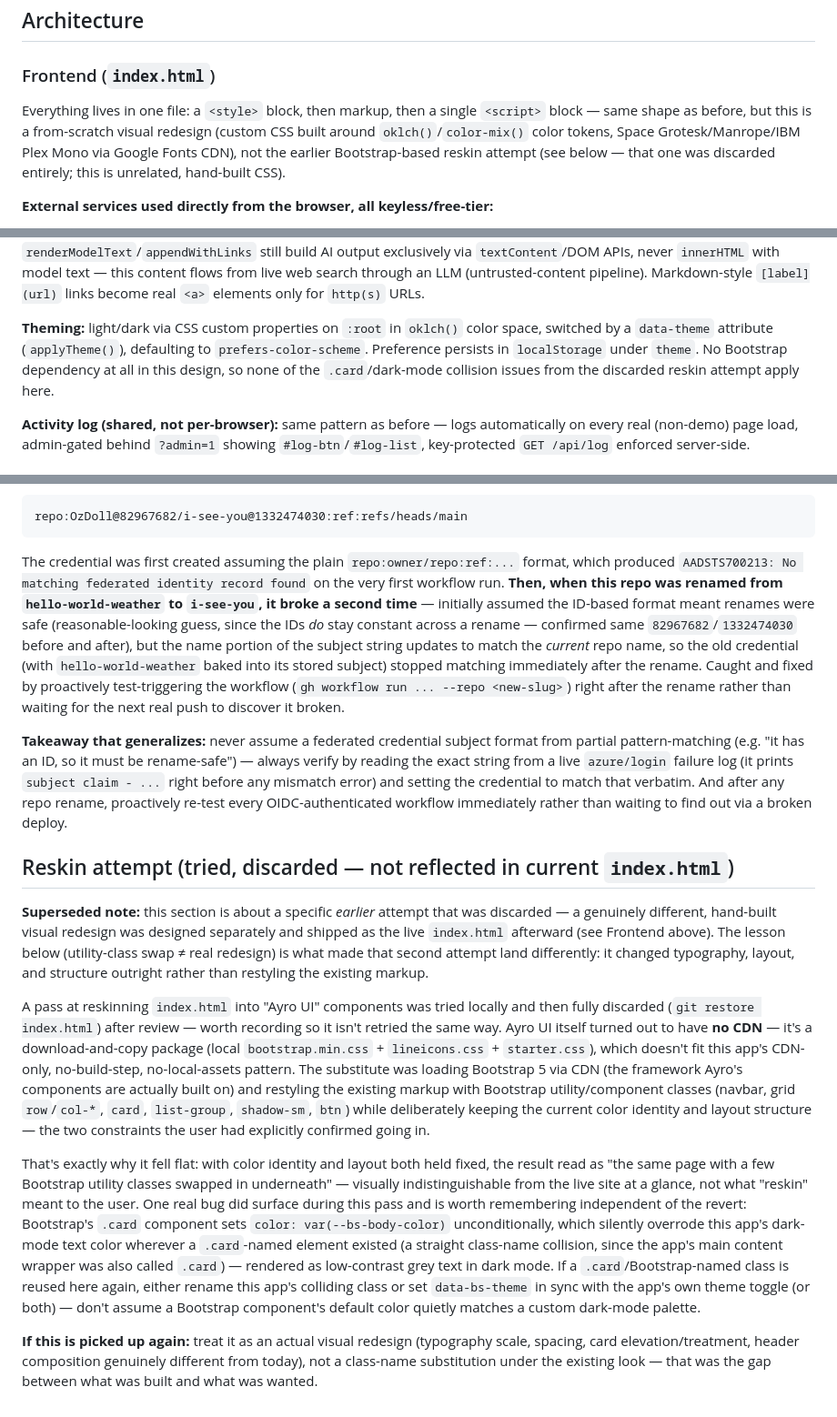
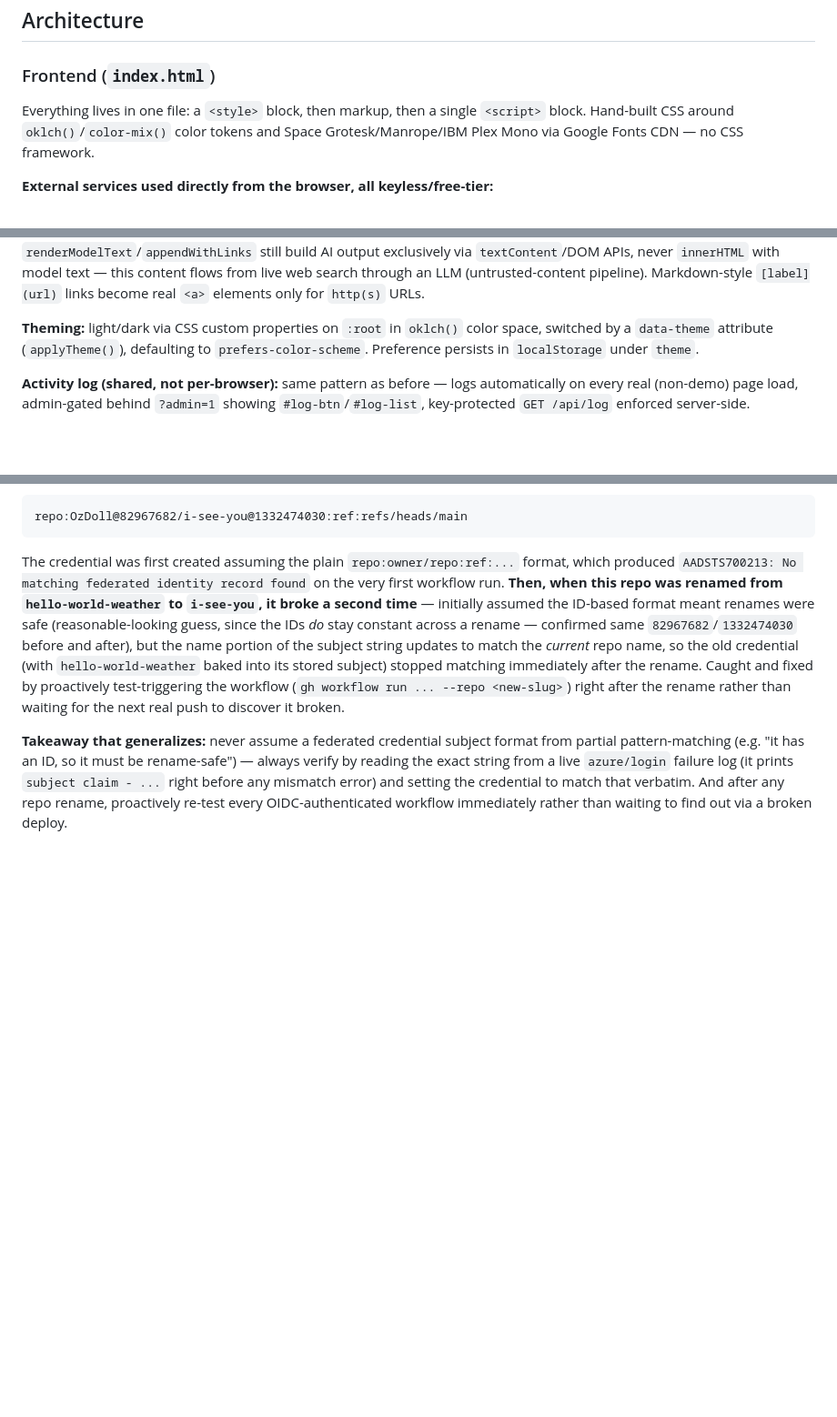
Before and after one commit to OzDoll/hello-world-weather, a Markdown page: CLAUDE.md, 3 parts joined by grey strips. Shown at 91% size. Rendered like a GitHub page; blank space fills up the shorter version.

Commit message:
Trim CLAUDE.md: drop discarded reskin section
That section documented a Bootstrap-based reskin experiment on the
pre-redesign frontend that was discarded before shipping and is now
doubly stale — the file it targeted isn't even the live default anymore.

```diff
--- a/CLAUDE.md
+++ b/CLAUDE.md
@@ -45,7 +45,7 @@ Always read the `what-if` diff before `create`. See `infra/README.md` for what a
 ## Architecture
 
 ### Frontend (`index.html`)
-Everything lives in one file: a `<style>` block, then markup, then a single `<script>` block — same shape as before, but this is a from-scratch visual redesign (custom CSS built around `oklch()`/`color-mix()` color tokens, Space Grotesk/Manrope/IBM Plex Mono via Google Fonts CDN), not the earlier Bootstrap-based reskin attempt (see below — that one was discarded entirely; this is unrelated, hand-built CSS).
+Everything lives in one file: a `<style>` block, then markup, then a single `<script>` block. Hand-built CSS around `oklch()`/`color-mix()` color tokens and Space Grotesk/Manrope/IBM Plex Mono via Google Fonts CDN — no CSS framework.
 
 **External services used directly from the browser, all keyless/free-tier:**
 - Browser Geolocation API — source of `latitude`/`longitude`.
@@ -66,7 +66,7 @@ Everything lives in one file: a `<style>` block, then markup, then a single `<sc
 
 **"Nearby" tabs panel and "Overview" block — real AI-generated content.** `loadPane(cat, lat, lon, lang, demo)` fires `GET /api/ai/{news,traffic,events,overview}?lat=..&lon=..&lang=..` per category; on failure it falls back to static `DEMO` copy only when `demo` is true (i.e. only alongside the Munich fallback location), otherwise shows a real error. The Overview box (`#overview-text`) is a **fixed 200px height with internal scroll, single column** — a two-column CSS `columns: 2` layout was tried and reverted per feedback (readability). **Security notes unchanged from the original implementation:** `renderModelText`/`appendWithLinks` still build AI output exclusively via `textContent`/DOM APIs, never `innerHTML` with model text — this content flows from live web search through an LLM (untrusted-content pipeline). Markdown-style `[label](url)` links become real `<a>` elements only for `http(s)` URLs.
 
-**Theming:** light/dark via CSS custom properties on `:root` in `oklch()` color space, switched by a `data-theme` attribute (`applyTheme()`), defaulting to `prefers-color-scheme`. Preference persists in `localStorage` under `theme`. No Bootstrap dependency at all in this design, so none of the `.card`/dark-mode collision issues from the discarded reskin attempt apply here.
+**Theming:** light/dark via CSS custom properties on `:root` in `oklch()` color space, switched by a `data-theme` attribute (`applyTheme()`), defaulting to `prefers-color-scheme`. Preference persists in `localStorage` under `theme`.
 
 **Activity log (shared, not per-browser):** same pattern as before — logs automatically on every real (non-demo) page load, admin-gated behind `?admin=1` showing `#log-btn`/`#log-list`, key-protected `GET /api/log` enforced server-side.
 
@@ -124,13 +124,3 @@ repo:OzDoll@82967682/i-see-you@1332474030:ref:refs/heads/main
 The credential was first created assuming the plain `repo:owner/repo:ref:...` format, which produced `AADSTS700213: No matching federated identity record found` on the very first workflow run. **Then, when this repo was renamed from `hello-world-weather` to `i-see-you`, it broke a second time** — initially assumed the ID-based format meant renames were safe (reasonable-looking guess, since the IDs *do* stay constant across a rename — confirmed same `82967682`/`1332474030` before and after), but the name portion of the subject string updates to match the *current* repo name, so the old credential (with `hello-world-weather` baked into its stored subject) stopped matching immediately after the rename. Caught and fixed by proactively test-triggering the workflow (`gh workflow run ... --repo <new-slug>`) right after the rename rather than waiting for the next real push to discover it broken.
 
 **Takeaway that generalizes:** never assume a federated credential subject format from partial pattern-matching (e.g. "it has an ID, so it must be rename-safe") — always verify by reading the exact string from a live `azure/login` failure log (it prints `subject claim - ...` right before any mismatch error) and setting the credential to match that verbatim. And after any repo rename, proactively re-test every OIDC-authenticated workflow immediately rather than waiting to find out via a broken deploy.
-
-## Reskin attempt (tried, discarded — not reflected in current `index.html`)
-
-**Superseded note:** this section is about a specific *earlier* attempt that was discarded — a genuinely different, hand-built visual redesign was designed separately and shipped as the live `index.html` afterward (see Frontend above). The lesson below (utility-class swap ≠ real redesign) is what made that second attempt land differently: it changed typography, layout, and structure outright rather than restyling the existing markup.
-
-A pass at reskinning `index.html` into "Ayro UI" components was tried locally and then fully discarded (`git restore index.html`) after review — worth recording so it isn't retried the same way. Ayro UI itself turned out to have **no CDN** — it's a download-and-copy package (local `bootstrap.min.css` + `lineicons.css` + `starter.css`), which doesn't fit this app's CDN-only, no-build-step, no-local-assets pattern. The substitute was loading Bootstrap 5 via CDN (the framework Ayro's components are actually built on) and restyling the existing markup with Bootstrap utility/component classes (navbar, grid `row`/`col-*`, `card`, `list-group`, `shadow-sm`, `btn`) while deliberately keeping the current color identity and layout structure — the two constraints the user had explicitly confirmed going in.
-
-That's exactly why it fell flat: with color identity and layout both held fixed, the result read as "the same page with a few Bootstrap utility classes swapped in underneath" — visually indistinguishable from the live site at a glance, not what "reskin" meant to the user. One real bug did surface during this pass and is worth remembering independent of the revert: Bootstrap's `.card` component sets `color: var(--bs-body-color)` unconditionally, which silently overrode this app's dark-mode text color wherever a `.card`-named element existed (a straight class-name collision, since the app's main content wrapper was also called `.card`) — rendered as low-contrast grey text in dark mode. If a `.card`/Bootstrap-named class is reused here again, either rename this app's colliding class or set `data-bs-theme` in sync with the app's own theme toggle (or both) — don't assume a Bootstrap component's default color quietly matches a custom dark-mode palette.
-
-**If this is picked up again:** treat it as an actual visual redesign (typography scale, spacing, card elevation/treatment, header composition genuinely different from today), not a class-name substitution under the existing look — that was the gap between what was built and what was wanted.
```
